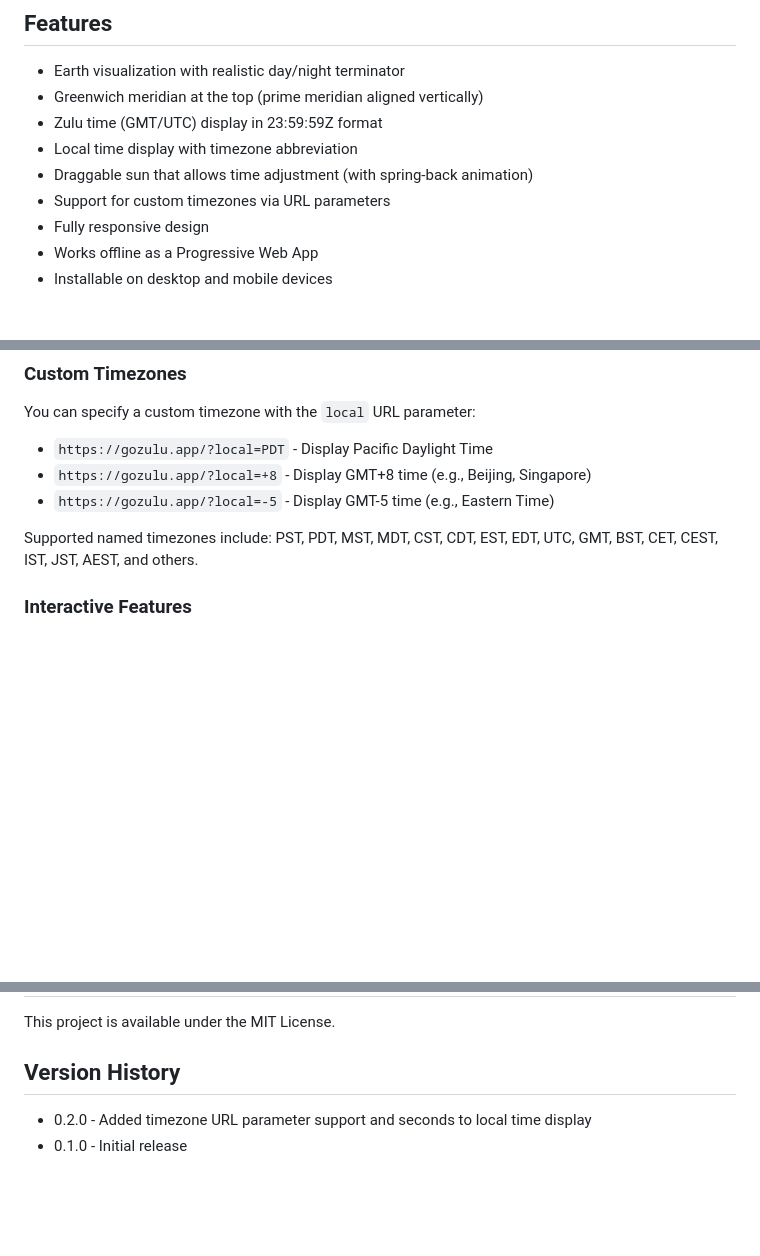
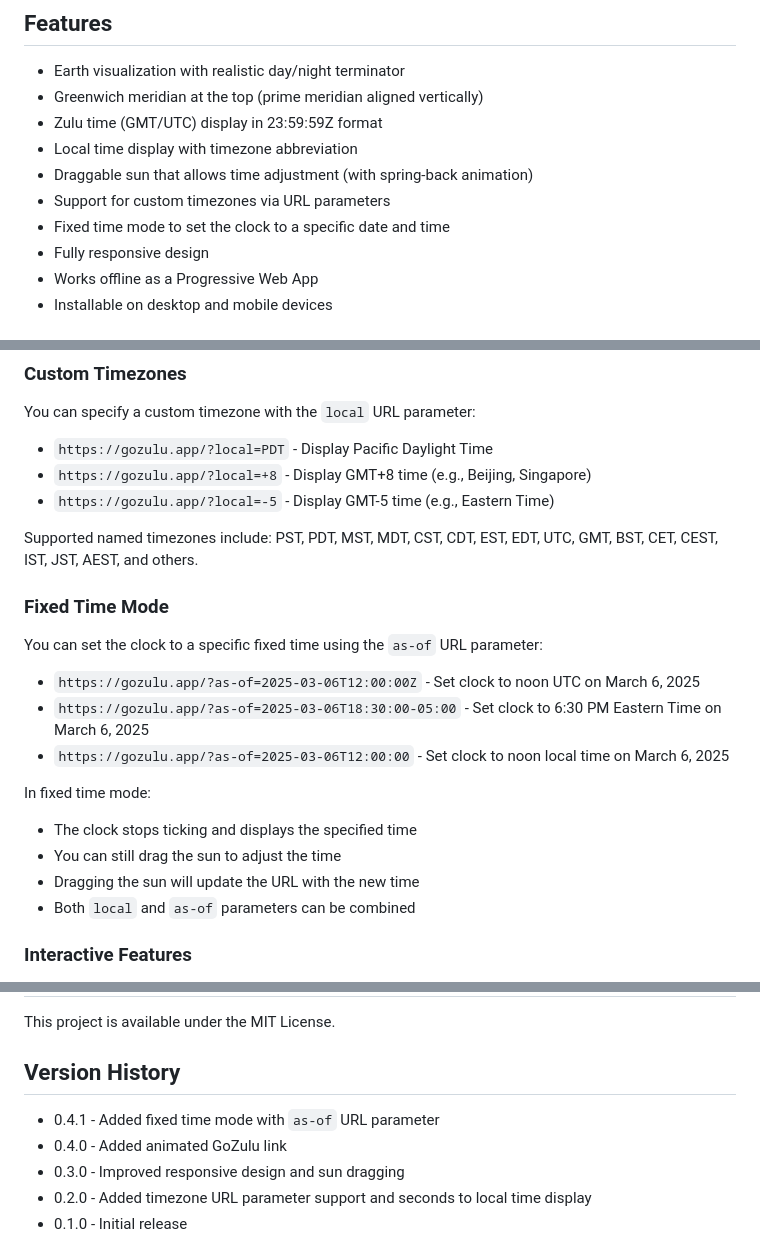
Before and after one commit to smurp/gozulu, a Markdown page: README.md, 3 parts joined by grey strips. Drawn GitHub-style; blank space fills up the shorter version.

Commit message:
udpate README

```diff
--- a/README.md
+++ b/README.md
@@ -10,6 +10,7 @@ A Progressive Web App featuring a 24-hour clock with Earth viewed from the North
 - Local time display with timezone abbreviation
 - Draggable sun that allows time adjustment (with spring-back animation)
 - Support for custom timezones via URL parameters
+- Fixed time mode to set the clock to a specific date and time
 - Fully responsive design
 - Works offline as a Progressive Web App
 - Installable on desktop and mobile devices
@@ -34,6 +35,20 @@ You can specify a custom timezone with the `local` URL parameter:
 - `https://gozulu.app/?local=-5` - Display GMT-5 time (e.g., Eastern Time)
 
 Supported named timezones include: PST, PDT, MST, MDT, CST, CDT, EST, EDT, UTC, GMT, BST, CET, CEST, IST, JST, AEST, and others.
+
+### Fixed Time Mode
+
+You can set the clock to a specific fixed time using the `as-of` URL parameter:
+
+- `https://gozulu.app/?as-of=2025-03-06T12:00:00Z` - Set clock to noon UTC on March 6, 2025
+- `https://gozulu.app/?as-of=2025-03-06T18:30:00-05:00` - Set clock to 6:30 PM Eastern Time on March 6, 2025
+- `https://gozulu.app/?as-of=2025-03-06T12:00:00` - Set clock to noon local time on March 6, 2025
+
+In fixed time mode:
+- The clock stops ticking and displays the specified time
+- You can still drag the sun to adjust the time
+- Dragging the sun will update the URL with the new time
+- Both `local` and `as-of` parameters can be combined
 
 ### Interactive Features
 
@@ -109,6 +124,9 @@ This project is available under the MIT License.
 
 ## Version History
 
+- 0.4.1 - Added fixed time mode with `as-of` URL parameter
+- 0.4.0 - Added animated GoZulu link
+- 0.3.0 - Improved responsive design and sun dragging
 - 0.2.0 - Added timezone URL parameter support and seconds to local time display
 - 0.1.0 - Initial release
 
```
